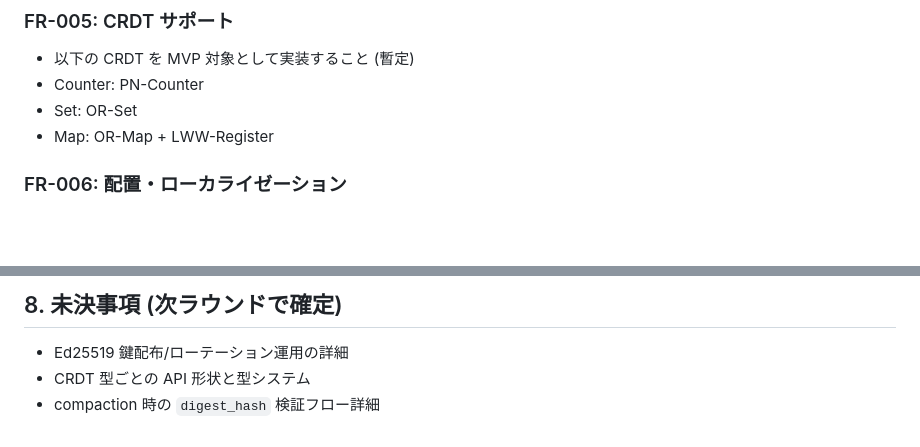
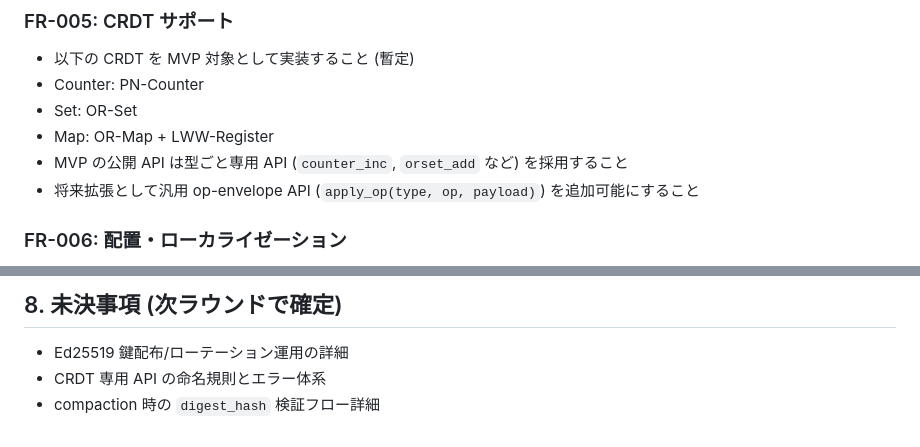
Before and after one commit to asteroidb/asteroidb, a Markdown page: docs/requirements.md, 2 parts joined by grey strips. Rendered like a GitHub page; blank space fills up the shorter version.

Commit message:
docs: define CRDT API strategy for MVP and future

```diff
--- a/docs/requirements.md
+++ b/docs/requirements.md
@@ -56,6 +56,8 @@
 - Counter: PN-Counter
 - Set: OR-Set
 - Map: OR-Map + LWW-Register
+- MVP の公開 API は型ごと専用 API (`counter_inc`, `orset_add` など) を採用すること
+- 将来拡張として汎用 op-envelope API (`apply_op(type, op, payload)`) を追加可能にすること
 
 ### FR-006: 配置・ローカライゼーション
 
@@ -137,5 +139,5 @@
 ## 8. 未決事項 (次ラウンドで確定)
 
 - Ed25519 鍵配布/ローテーション運用の詳細
-- CRDT 型ごとの API 形状と型システム
+- CRDT 専用 API の命名規則とエラー体系
 - compaction 時の `digest_hash` 検証フロー詳細
```
